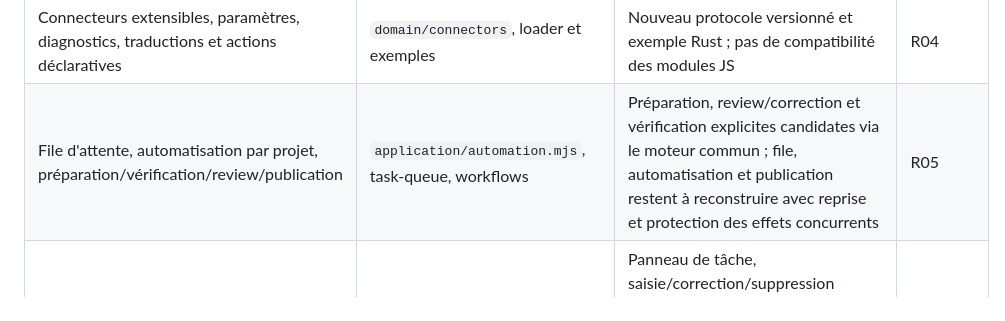
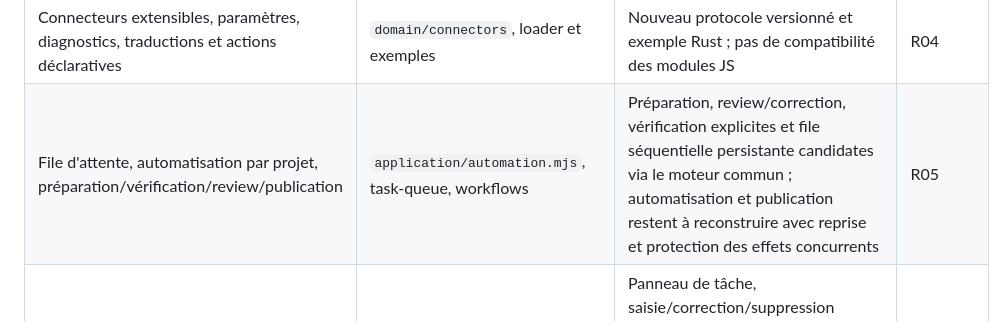
Before and after one commit to FluryWaana/atelier, a Markdown page: docs/rust-rebuild-features.md, the part around the change. GitHub-like rendering.

```diff
--- a/docs/rust-rebuild-features.md
+++ b/docs/rust-rebuild-features.md
@@ -21,7 +21,7 @@ Une fonction est terminée lorsque son cas d'usage, son écran, ses erreurs et s
 | Tickets Jira/Azure : recherche, création, association, mappings et synchronisation | connecteurs, `jira-sync`, workflows tickets | Connexion/coffre et recherche Jira Cloud/Data Center paginée avec écran candidates ; imports unitaires/en lot, association/création et transitions explicites candidats ; synchronisation unitaire avec aperçu candidate ; mappings, synchronisation en lot et tickets Azure restent à livrer | R04 |
 | Dépôts et PR/MR GitHub/GitLab/Azure, preview, brouillon, publication, checks et review | forges, pull-requests, reviews | Connexions/coffre et lecture explicite de PR/MR GitHub/GitLab/Azure candidates ; association/actualisation et retrait local candidats ; review liée aux critères/commits, correction sélectionnée et listes ouvertes paginées candidates ; checks, preview/brouillon/publication et qualification restent ouverts | R04/R05 |
 | Connecteurs extensibles, paramètres, diagnostics, traductions et actions déclaratives | `domain/connectors`, loader et exemples | Nouveau protocole versionné et exemple Rust ; pas de compatibilité des modules JS | R04 |
-| File d'attente, automatisation par projet, préparation/vérification/review/publication | `application/automation.mjs`, task-queue, workflows | Préparation, review/correction et vérification explicites candidates via le moteur commun ; file, automatisation et publication restent à reconstruire avec reprise et protection des effets concurrents | R05 |
+| File d'attente, automatisation par projet, préparation/vérification/review/publication | `application/automation.mjs`, task-queue, workflows | Préparation, review/correction, vérification explicites et file séquentielle persistante candidates via le moteur commun ; automatisation et publication restent à reconstruire avec reprise et protection des effets concurrents | R05 |
 | Temps humain/agent distinct, saisies, chronomètres, synthèses et CSV | time-tracking, vues temps, agent-time | Panneau de tâche, saisie/correction/suppression protégées et chronomètre global avec bandeaux candidats ; rapports, filtres et CSV locaux candidats ; export distant et qualification à livrer | R05 |
 | Export confirmé vers Tempo/Jira et réconciliation | tempo-export, connector-time | À reconstruire ; réservation, idempotence et reprises obligatoires | R05 |
 | Sauvegardes/restauration et transfert d'une installation portable Rust | backups, portable-import, installation | Écran candidat de création/liste/restauration confirmée avec sauvegarde de secours et erreurs ; transfert portable à intégrer au lanceur ; nouveau format uniquement | R01/R06 |
```
Also changed, not shown: docs/rust-migration-plan.md (+1 -1 lines).
